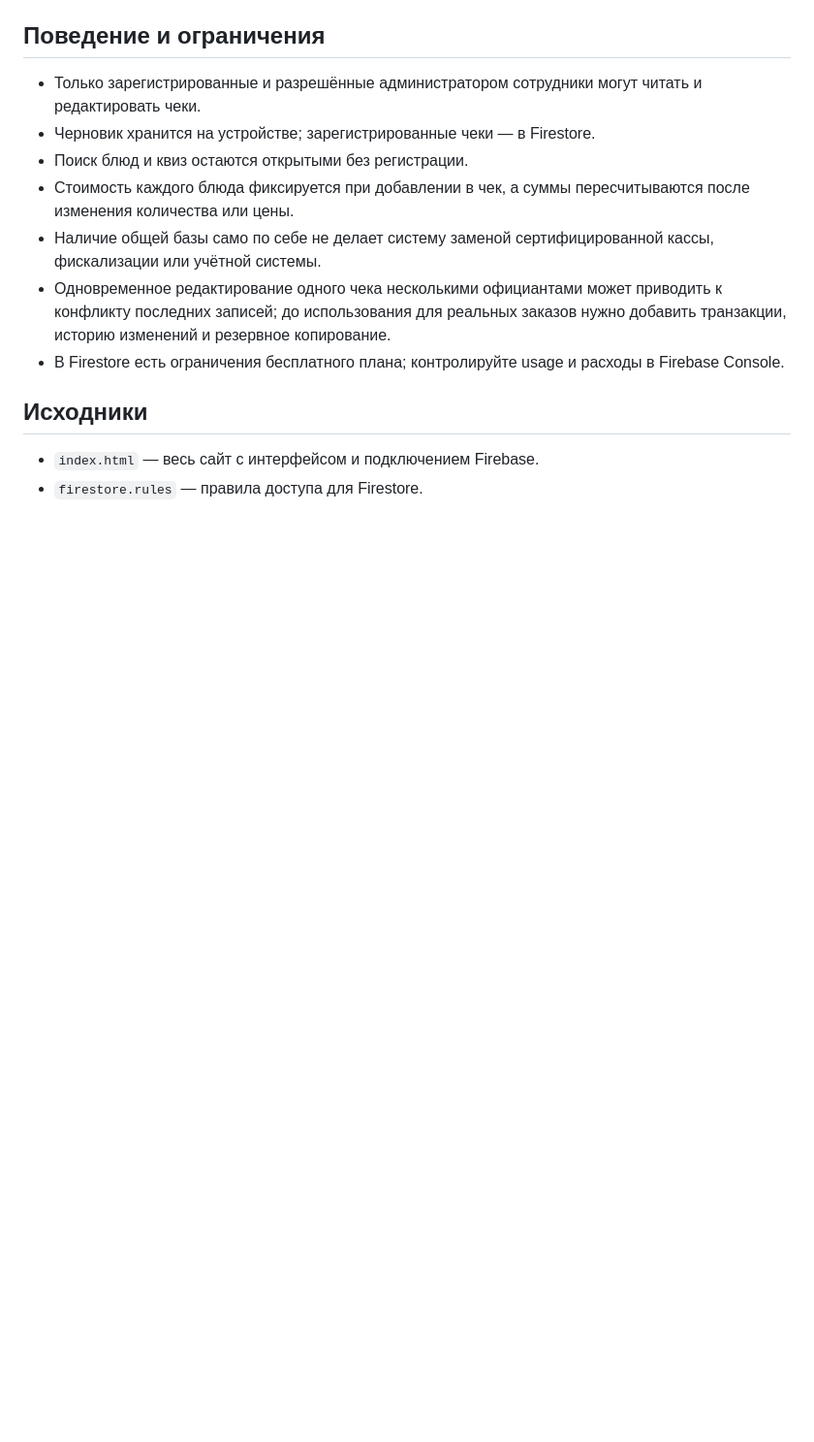
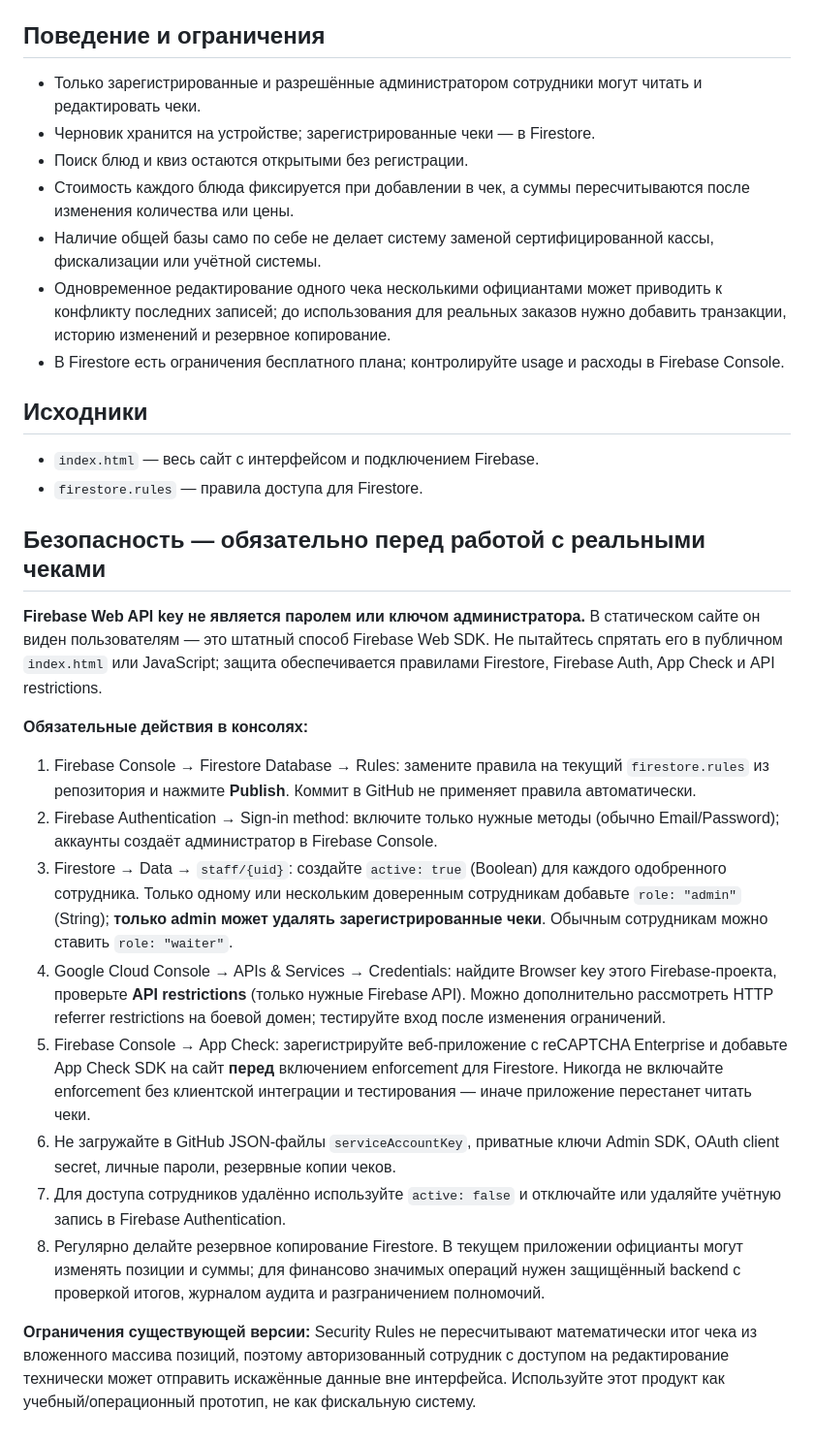
Before and after one commit to zephyr363/korean-house-waiter-dashboard, a Markdown page: README.md, the part around the change. Shown at 97% size. Drawn GitHub-style; blank space fills up the shorter version.

Commit message:
Document Firebase key safety, admin roles and security setup

```diff
--- a/README.md
+++ b/README.md
@@ -35,3 +35,20 @@ Firebase-проект: `korean-house-dashboard`. Клиентская конфи
 
 - `index.html` — весь сайт с интерфейсом и подключением Firebase.
 - `firestore.rules` — правила доступа для Firestore.
+
+## Безопасность — обязательно перед работой с реальными чеками
+
+**Firebase Web API key не является паролем или ключом администратора.** В статическом сайте он виден пользователям — это штатный способ Firebase Web SDK. Не пытайтесь спрятать его в публичном `index.html` или JavaScript; защита обеспечивается правилами Firestore, Firebase Auth, App Check и API restrictions.
+
+**Обязательные действия в консолях:**
+
+1. Firebase Console → Firestore Database → Rules: замените правила на текущий `firestore.rules` из репозитория и нажмите **Publish**. Коммит в GitHub не применяет правила автоматически.
+2. Firebase Authentication → Sign-in method: включите только нужные методы (обычно Email/Password); аккаунты создаёт администратор в Firebase Console.
+3. Firestore → Data → `staff/{uid}`: создайте `active: true` (Boolean) для каждого одобренного сотрудника. Только одному или нескольким доверенным сотрудникам добавьте `role: "admin"` (String); **только admin может удалять зарегистрированные чеки**. Обычным сотрудникам можно ставить `role: "waiter"`.
+4. Google Cloud Console → APIs & Services → Credentials: найдите Browser key этого Firebase-проекта, проверьте **API restrictions** (только нужные Firebase API). Можно дополнительно рассмотреть HTTP referrer restrictions на боевой домен; тестируйте вход после изменения ограничений.
+5. Firebase Console → App Check: зарегистрируйте веб-приложение с reCAPTCHA Enterprise и добавьте App Check SDK на сайт **перед** включением enforcement для Firestore. Никогда не включайте enforcement без клиентской интеграции и тестирования — иначе приложение перестанет читать чеки.
+6. Не загружайте в GitHub JSON-файлы `serviceAccountKey`, приватные ключи Admin SDK, OAuth client secret, личные пароли, резервные копии чеков.
+7. Для доступа сотрудников удалённо используйте `active: false` и отключайте или удаляйте учётную запись в Firebase Authentication.
+8. Регулярно делайте резервное копирование Firestore. В текущем приложении официанты могут изменять позиции и суммы; для финансово значимых операций нужен защищённый backend с проверкой итогов, журналом аудита и разграничением полномочий.
+
+**Ограничения существующей версии:** Security Rules не пересчитывают математически итог чека из вложенного массива позиций, поэтому авторизованный сотрудник с доступом на редактирование технически может отправить искажённые данные вне интерфейса. Используйте этот продукт как учебный/операционный прототип, не как фискальную систему.
```
